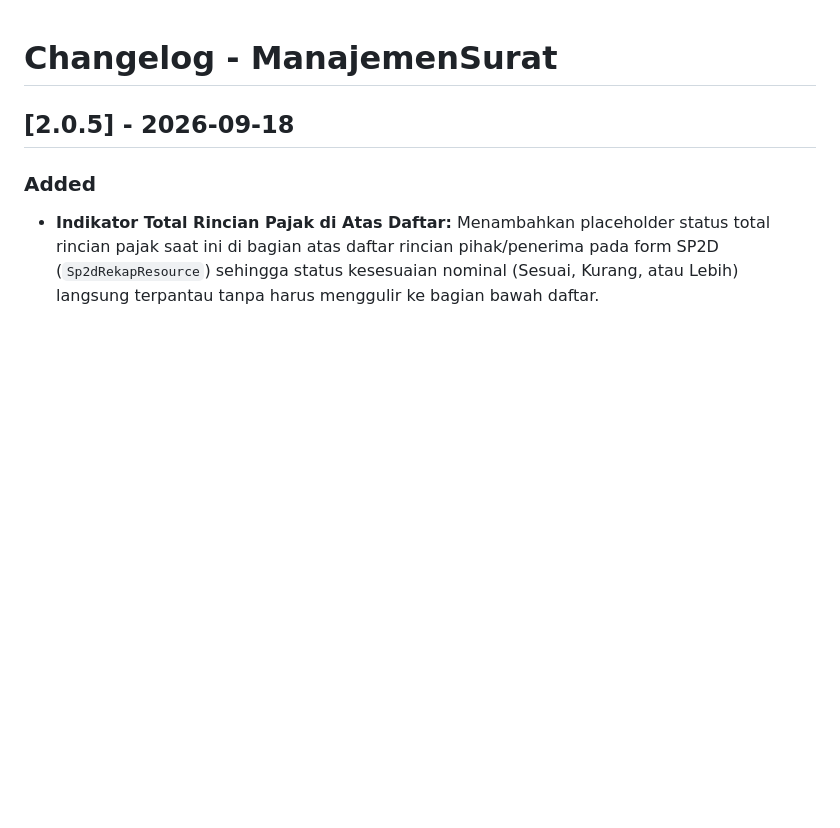
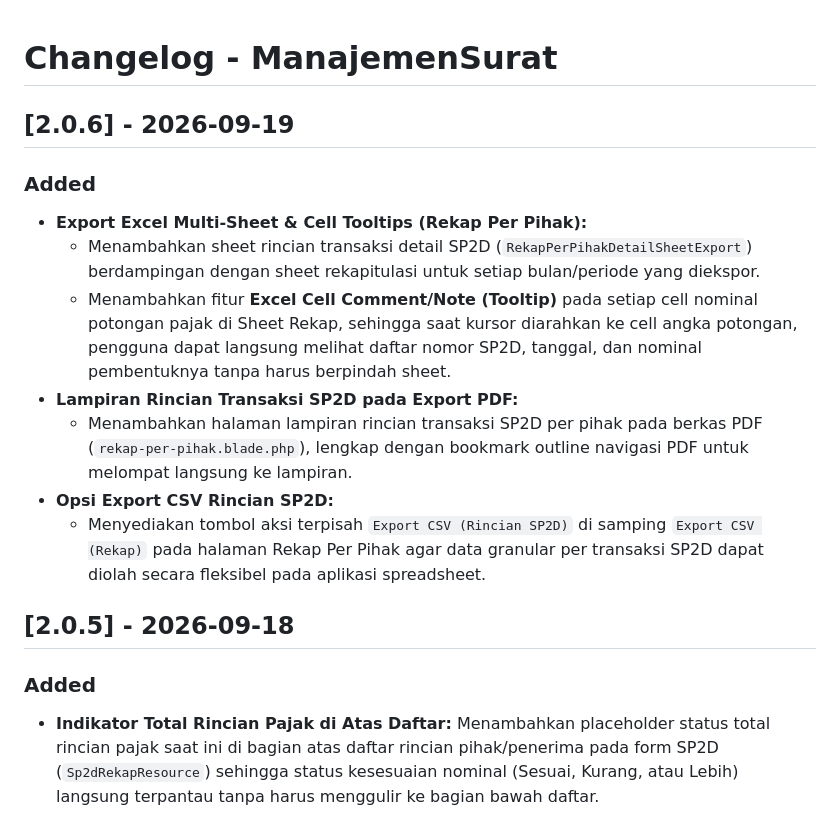
Before and after one commit to muhshi/ManajemenSurat, a Markdown page: CHANGELOG.md, the part around the change. GitHub-like rendering; blank space fills up the shorter version.

Commit message:
docs(changelog): record changes for Rekap Per Pihak drilldown exports in Excel, PDF, and CSV

```diff
--- a/CHANGELOG.md
+++ b/CHANGELOG.md
@@ -1,4 +1,14 @@
 # Changelog - ManajemenSurat
+
+## [2.0.6] - 2026-09-19
+### Added
+- **Export Excel Multi-Sheet & Cell Tooltips (Rekap Per Pihak):**
+  - Menambahkan sheet rincian transaksi detail SP2D (`RekapPerPihakDetailSheetExport`) berdampingan dengan sheet rekapitulasi untuk setiap bulan/periode yang diekspor.
+  - Menambahkan fitur **Excel Cell Comment/Note (Tooltip)** pada setiap cell nominal potongan pajak di Sheet Rekap, sehingga saat kursor diarahkan ke cell angka potongan, pengguna dapat langsung melihat daftar nomor SP2D, tanggal, dan nominal pembentuknya tanpa harus berpindah sheet.
+- **Lampiran Rincian Transaksi SP2D pada Export PDF:**
+  - Menambahkan halaman lampiran rincian transaksi SP2D per pihak pada berkas PDF (`rekap-per-pihak.blade.php`), lengkap dengan bookmark outline navigasi PDF untuk melompat langsung ke lampiran.
+- **Opsi Export CSV Rincian SP2D:**
+  - Menyediakan tombol aksi terpisah `Export CSV (Rincian SP2D)` di samping `Export CSV (Rekap)` pada halaman Rekap Per Pihak agar data granular per transaksi SP2D dapat diolah secara fleksibel pada aplikasi spreadsheet.
 
 ## [2.0.5] - 2026-09-18
 ### Added
```
